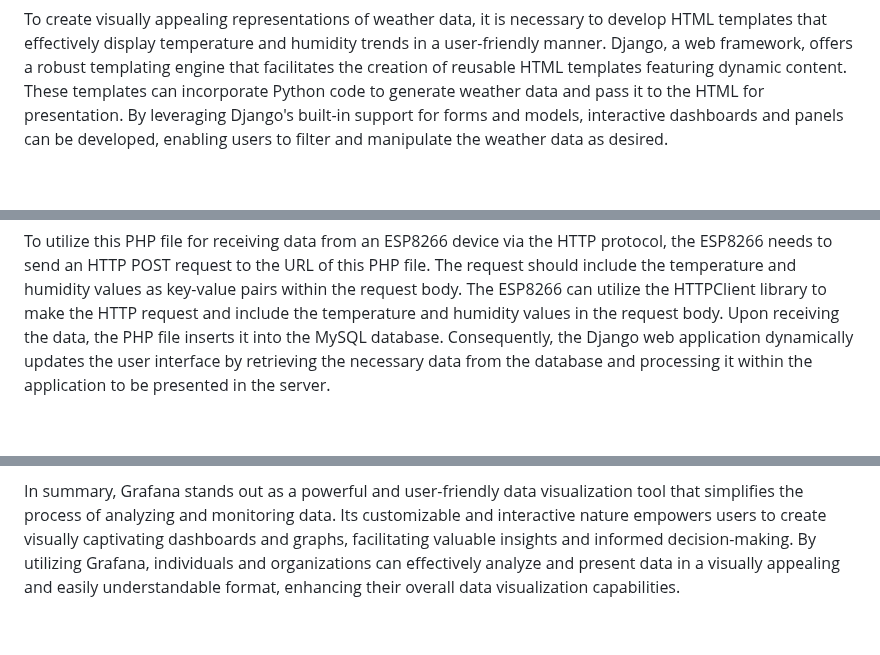
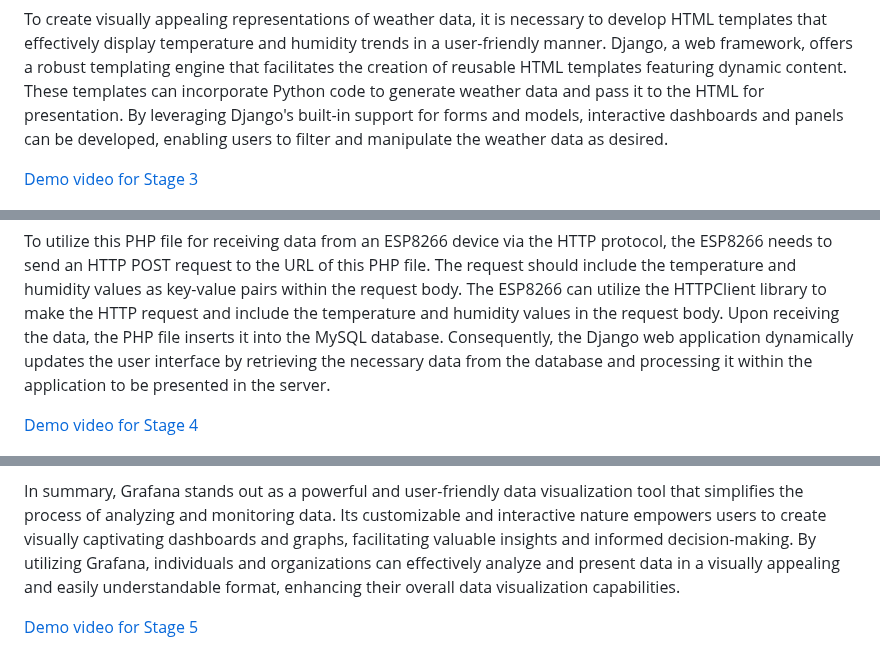
Before and after one commit to Salam-Razak/software, a Markdown page: README.md, 3 parts joined by grey strips. Rendered like a GitHub page; blank space fills up the shorter version.

```diff
--- a/README.md
+++ b/README.md
@@ -80,5 +80,8 @@ The ESP8266 device transmits temperature and humidity data from the DHT11 sensor
 
 To create visually appealing representations of weather data, it is necessary to develop HTML templates that effectively display temperature and humidity trends in a user-friendly manner. Django, a web framework, offers a robust templating engine that facilitates the creation of reusable HTML templates featuring dynamic content. These templates can incorporate Python code to generate weather data and pass it to the HTML for presentation. By leveraging Django's built-in support for forms and models, interactive dashboards and panels can be developed, enabling users to filter and manipulate the weather data as desired.
 
+[Demo video for Stage 3](https://youtu.be/ZwxG8IxD1Hw)
+
+
 ![](dashboard.png)
 
@@ -94,6 +96,9 @@ The provided PHP code establishes a connection to a MySQL database using the mys
 Next, the code constructs an SQL INSERT statement using the retrieved temperature and humidity values, and inserts them into the "dht11" table of the database using the mysqli_query() function. If the query is successful, the code outputs the message "New record created successfully". However, if an error occurs, it outputs an error message along with the SQL query and the error message returned by mysqli_error().
 
 To utilize this PHP file for receiving data from an ESP8266 device via the HTTP protocol, the ESP8266 needs to send an HTTP POST request to the URL of this PHP file. The request should include the temperature and humidity values as key-value pairs within the request body. The ESP8266 can utilize the HTTPClient library to make the HTTP request and include the temperature and humidity values in the request body. Upon receiving the data, the PHP file inserts it into the MySQL database. Consequently, the Django web application dynamically updates the user interface by retrieving the necessary data from the database and processing it within the application to be presented in the server.
+
+[Demo video for Stage 4](https://youtu.be/YAVZvHQAA3Q)
+
 
 ![](database.png)
 
@@ -107,6 +112,8 @@ One of the key advantages of Grafana is its flexibility and intuitiveness. It al
 
 In summary, Grafana stands out as a powerful and user-friendly data visualization tool that simplifies the process of analyzing and monitoring data. Its customizable and interactive nature empowers users to create visually captivating dashboards and graphs, facilitating valuable insights and informed decision-making. By utilizing Grafana, individuals and organizations can effectively analyze and present data in a visually appealing and easily understandable format, enhancing their overall data visualization capabilities.
 
+[Demo video for Stage 5](https://youtu.be/BCQT7rBs-K0)
+
 ![](grafana.png)
 
 <br>
```
Also changed, not shown: other parts of README.md (+0 -1 lines).
